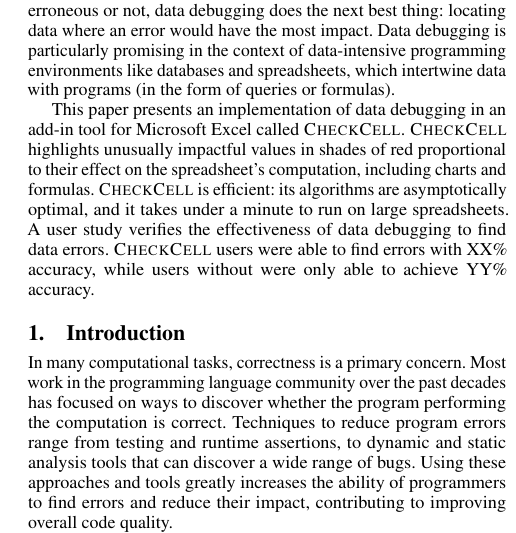
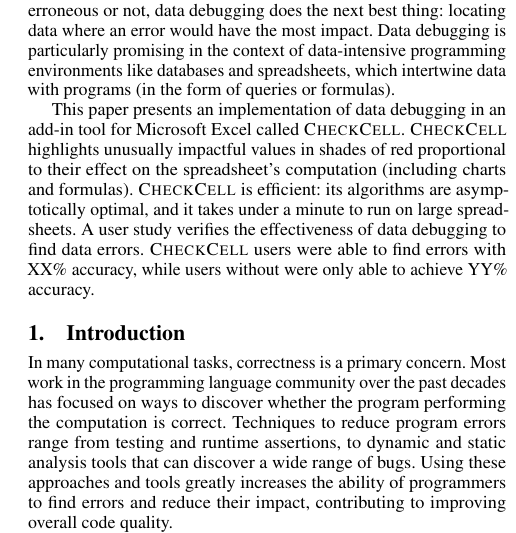
Before and after one commit to plasma-umass/DataDebug, a LaTeX paper (PLDI-2012/main.tex, which reads PLDI-2012/abstract.tex): part of one column of page 1 of 3, cut so that both start at the same text. Compiled offline with pdfLaTeX; a missing font is replaced by an installed copy or a similar font.

Commit message:
Cleaned up a bit.

```diff
--- a/PLDI-2012/abstract.tex
+++ b/PLDI-2012/abstract.tex
@@ -14,8 +14,8 @@
 This paper presents an implementation of data debugging in an add-in
 tool for Microsoft Excel called \checkcell{}. \checkcell{} highlights
 unusually impactful values in shades of red proportional to their
-effect on the spreadsheet's computation, including charts and
-formulas. \checkcell{} is efficient: its algorithms are asymptotically
+effect on the spreadsheet's computation (including charts and
+formulas). \checkcell{} is efficient: its algorithms are asymptotically
 optimal, and it takes under a minute to run on large spreadsheets. A
 user study verifies the effectiveness of data debugging to find
 data errors. \checkcell{} users were able to find errors with XX\%
```
